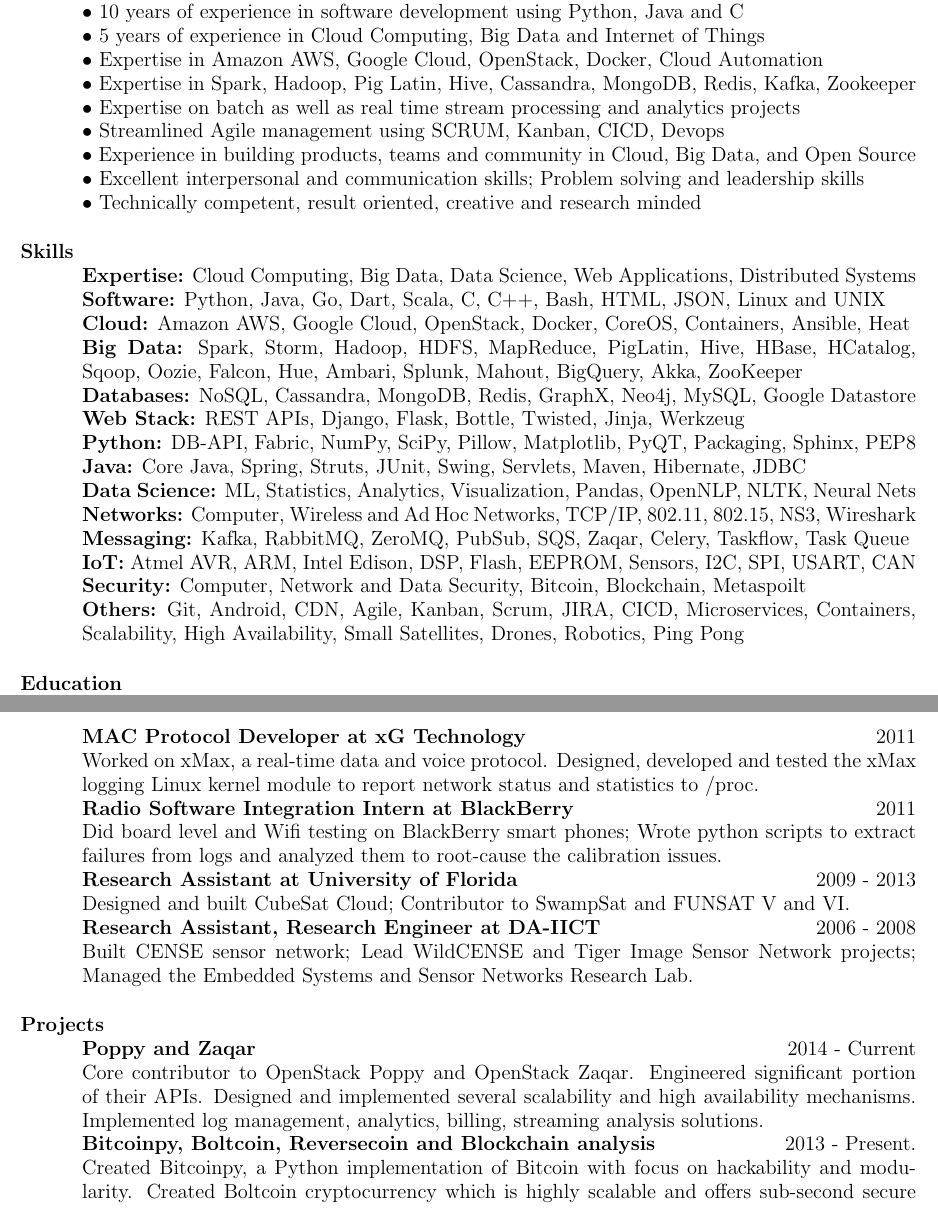
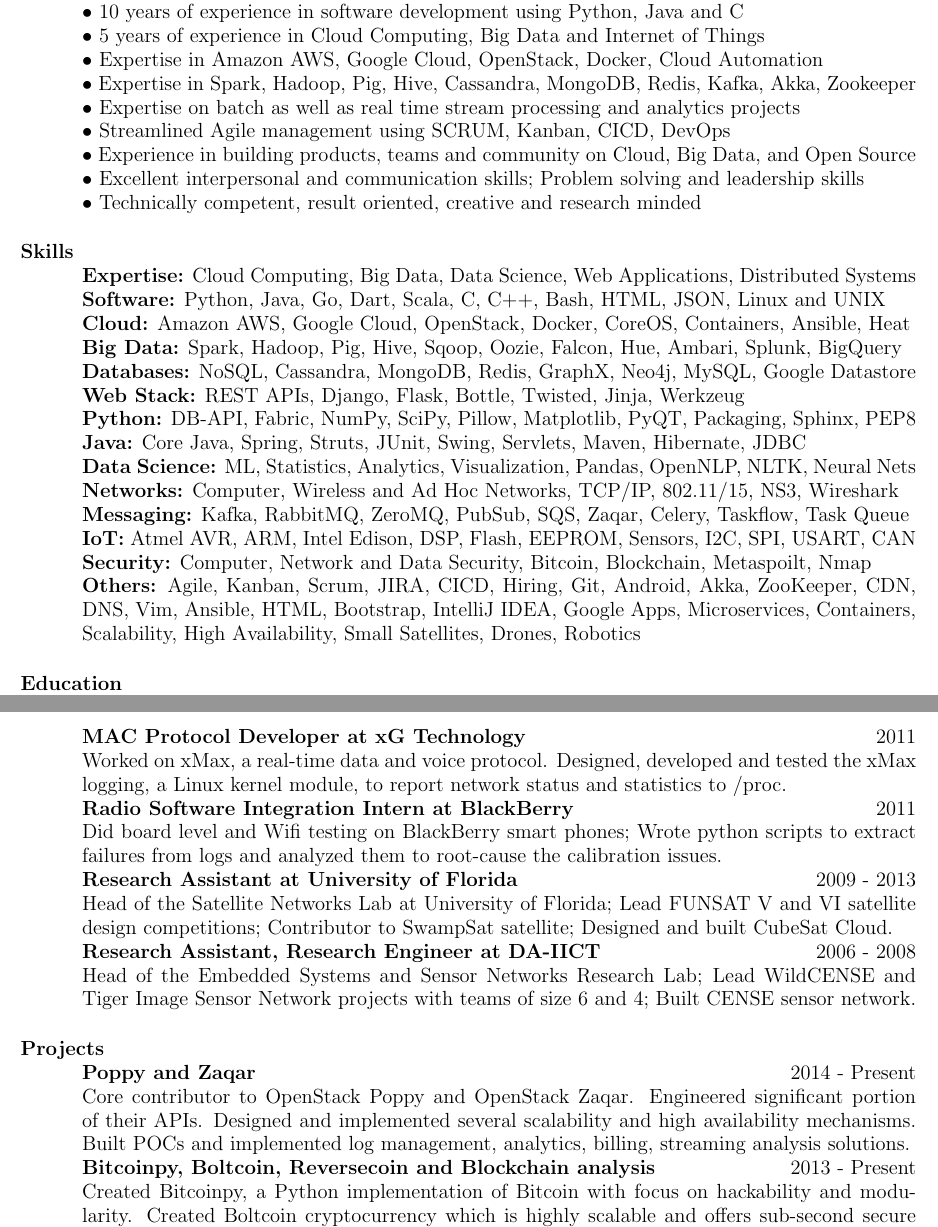
Before and after one commit to obulpathi/resume, a LaTeX CV (Obulpathi.tex): two parts of pages 1 and 2 of 2, joined at a grey line, cut so that both start at the same text. Compiled offline with pdfLaTeX.

Commit message:
Update Skills

```diff
--- a/Obulpathi.tex
+++ b/Obulpathi.tex
@@ -63,10 +63,10 @@
 $\bullet$ 10 years of experience in software development using Python, Java and C\\
 $\bullet$ 5 years of experience in Cloud Computing, Big Data and Internet of Things\\
 $\bullet$ Expertise in Amazon AWS, Google Cloud, OpenStack, Docker, Cloud Automation\\
-$\bullet$ Expertise in Spark, Hadoop, Pig Latin, Hive, Cassandra, MongoDB, Redis, Kafka, Zookeeper\\
+$\bullet$ Expertise in Spark, Hadoop, Pig, Hive, Cassandra, MongoDB, Redis, Kafka, Akka, Zookeeper\\
 $\bullet$ Expertise on batch as well as real time stream processing and analytics projects\\
-$\bullet$ Streamlined Agile management using SCRUM, Kanban, CICD, Devops\\
-$\bullet$ Experience in building products, teams and community in Cloud, Big Data, and Open Source\\
+$\bullet$ Streamlined Agile management using SCRUM, Kanban, CICD, DevOps\\
+$\bullet$ Experience in building products, teams and community on Cloud, Big Data, and Open Source\\
 $\bullet$ Excellent interpersonal and communication skills; Problem solving and leadership skills\\
 $\bullet$ Technically competent, result oriented, creative and research minded
 
@@ -75,17 +75,17 @@
 {\bf Expertise:} Cloud Computing, Big Data, Data Science, Web Applications, Distributed Systems
 \\ {\bf Software:} Python, Java, Go, Dart, Scala, C, C++, Bash, HTML, JSON, Linux and UNIX
 \\ {\bf Cloud:} Amazon AWS, Google Cloud, OpenStack, Docker, CoreOS, Containers, Ansible, Heat
-\\ {\bf Big Data:} Spark, Storm, Hadoop, HDFS, MapReduce, PigLatin, Hive, HBase, HCatalog, Sqoop, Oozie, Falcon, Hue, Ambari, Splunk, Mahout, BigQuery, Akka, ZooKeeper
+\\ {\bf Big Data:} Spark, Hadoop, Pig, Hive, Sqoop, Oozie, Falcon, Hue, Ambari, Splunk, BigQuery
 \\ {\bf Databases:} NoSQL, Cassandra, MongoDB, Redis, GraphX, Neo4j, MySQL, Google Datastore
 \\ {\bf Web Stack:} REST APIs, Django, Flask, Bottle, Twisted, Jinja, Werkzeug
 \\ {\bf Python:} DB-API, Fabric, NumPy, SciPy, Pillow, Matplotlib, PyQT, Packaging, Sphinx, PEP8
 \\ {\bf Java:} Core Java, Spring, Struts, JUnit, Swing, Servlets, Maven, Hibernate, JDBC
 \\ {\bf Data Science:} ML, Statistics, Analytics, Visualization, Pandas, OpenNLP, NLTK, Neural Nets
-\\ {\bf Networks:} Computer, Wireless and Ad Hoc Networks, TCP/IP, 802.11, 802.15, NS3, Wireshark
+\\ {\bf Networks:} Computer, Wireless and Ad Hoc Networks, TCP/IP, 802.11/15, NS3, Wireshark
 \\ {\bf Messaging:} Kafka, RabbitMQ, ZeroMQ, PubSub, SQS, Zaqar, Celery, Taskflow, Task Queue
 \\ {\bf IoT:} Atmel AVR, ARM, Intel Edison, DSP, Flash, EEPROM, Sensors, I2C, SPI, USART, CAN
-\\ {\bf Security:} Computer, Network and Data Security, Bitcoin, Blockchain, Metaspoilt
-\\ {\bf Others:} Git, Android, CDN, Agile, Kanban, Scrum, JIRA, CICD, Microservices, Containers, Scalability, High Availability, Small Satellites, Drones, Robotics, Ping Pong
+\\ {\bf Security:} Computer, Network and Data Security, Bitcoin, Blockchain, Metaspoilt, Nmap
+\\ {\bf Others:} Agile, Kanban, Scrum, JIRA, CICD, Hiring, Git, Android, Akka, ZooKeeper, CDN, DNS, Vim, Ansible, HTML, Bootstrap, IntelliJ IDEA, Google Apps, Microservices, Containers, Scalability, High Availability, Small Satellites, Drones, Robotics
 
 \section{\textsc{Education}}
 \textbf{PhD in Big Data and Cloud Computing from University of Florida} \hfill 2013 \\
@@ -110,13 +110,13 @@
 \textbf{Software Development Engineer at Amazon AWS} \hfill 2013 \\
 Designed and developed transport mechanism for synchronizing database replicas. Implemented asynchronous APIs for record transportation based on C++ Boost and Google ProtoBuffers.\\ \\ \\
 \textbf{MAC Protocol Developer at xG Technology} \hfill 2011 \\
-Worked on xMax, a real-time data and voice protocol. Designed, developed and tested the xMax logging Linux kernel module to report network status and statistics to /proc.\\
+Worked on xMax, a real-time data and voice protocol. Designed, developed and tested the xMax logging, a Linux kernel module, to report network status and statistics to /proc.\\
 \textbf{Radio Software Integration Intern at BlackBerry} \hfill 2011 \\
 Did board level and Wifi testing on BlackBerry smart phones; Wrote python scripts to extract failures from logs and analyzed them to root-cause the calibration issues.\\
 \textbf{Research Assistant at University of Florida} \hfill 2009 - 2013\\
-Designed and built CubeSat Cloud; Contributor to SwampSat and FUNSAT V and VI.\\
+Head of the Satellite Networks Lab at University of Florida; Lead FUNSAT V and VI satellite design competitions; Contributor to SwampSat satellite; Designed and built CubeSat Cloud.\\
 \textbf{Research Assistant, Research Engineer at DA-IICT} \hfill 2006 - 2008 \\
-Built CENSE sensor network; Lead WildCENSE and Tiger Image Sensor Network projects; Managed the Embedded Systems and Sensor Networks Research Lab.
+Head of the Embedded Systems and Sensor Networks Research Lab; Lead WildCENSE and Tiger Image Sensor Network projects with teams of size 6 and 4; Built CENSE sensor network.
 
 \begin{formatb}
   \employer{l}\dates{r}\\
@@ -124,9 +124,9 @@
 \end{formatb}
 
 \section{\textsc{Projects}}
-\textbf{Poppy and Zaqar} \hfill 2014 - Current\\
-Core contributor to OpenStack Poppy and OpenStack Zaqar. Engineered significant portion of their APIs. Designed and implemented several scalability and high availability mechanisms. Implemented log management, analytics, billing, streaming analysis solutions.\\
-\textbf{Bitcoinpy, Boltcoin, Reversecoin and Blockchain analysis} \hfill 2013 - Present.\\
+\textbf{Poppy and Zaqar} \hfill 2014 - Present\\
+Core contributor to OpenStack Poppy and OpenStack Zaqar. Engineered significant portion of their APIs. Designed and implemented several scalability and high availability mechanisms. Built POCs and implemented log management, analytics, billing, streaming analysis solutions.\\
+\textbf{Bitcoinpy, Boltcoin, Reversecoin and Blockchain analysis} \hfill 2013 - Present\\
 Created Bitcoinpy, a Python implementation of Bitcoin with focus on hackability and modularity. Created Boltcoin cryptocurrency which is highly scalable and offers sub-second secure transactions. Created Reversecoin, the worlds first cryptocurrency with reversible transactions. Performed statistical analysis of Blockchain using Python Pandas.\\
 \textbf{CubeSat Cloud} \hfill 2010 - 2014 \\
 Designed and implemented ``CubeSat Cloud", a framework for distributed storage, processing and communication of remote sensing data on CubeSat clusters.\\
```
Also changed, not shown: Obulpathi.tex (4 more changed lines).
